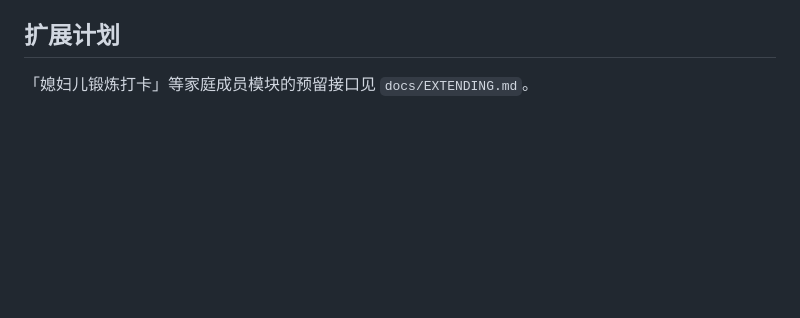
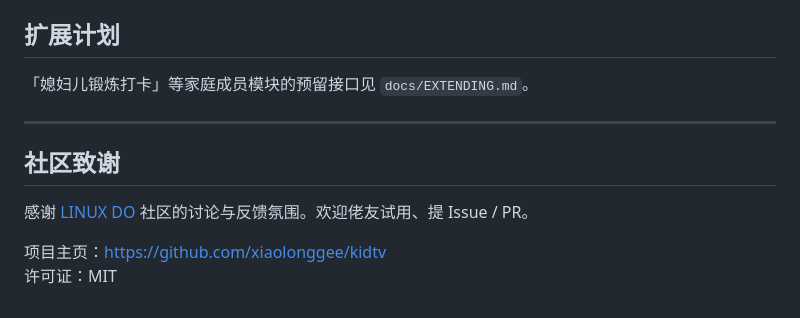
Before and after one commit to xiaolonggee/kidtv, a Markdown page: README.md, the part around the change. GitHub-like rendering; blank space fills up the shorter version.

Commit message:
Acknowledge LINUX DO community in README

```diff
--- a/README.md
+++ b/README.md
@@ -201,3 +201,12 @@ python scripts/simulate_device.py http://127.0.0.1:8600 /路径/启蒙视频
 ## 扩展计划
 
 「媳妇儿锻炼打卡」等家庭成员模块的预留接口见 `docs/EXTENDING.md`。
+
+---
+
+## 社区致谢
+
+感谢 [LINUX DO](https://linux.do) 社区的讨论与反馈氛围。欢迎佬友试用、提 Issue / PR。
+
+项目主页：https://github.com/xiaolonggee/kidtv
+许可证：MIT
```
